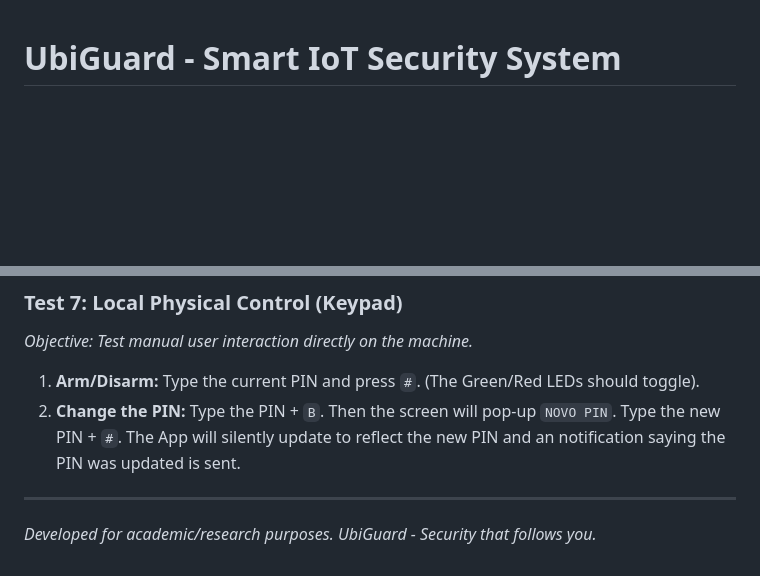
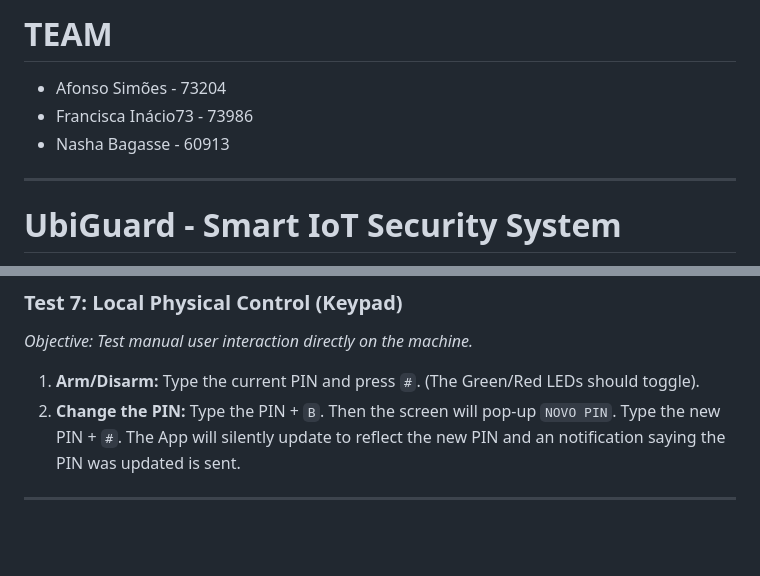
Before and after one commit to hiperionn04/ubiGuard, a Markdown page: README.md, 2 parts joined by grey strips. Rendered like a GitHub page; blank space fills up the shorter version.

Commit message:
Add team member information to README
Added team member details to the README.

```diff
--- a/README.md
+++ b/README.md
@@ -1,3 +1,11 @@
+# TEAM
+
+* Afonso Simões - 73204
+* Francisca Inácio73 - 73986
+* Nasha Bagasse - 60913
+
+---
+
 # UbiGuard - Smart IoT Security System
 
 **UbiGuard** is an intelligent and distributed (IoT) alarm system focused on residential security. It consists of a hardware device (based on an ESP32) and an Android mobile application, connected in real-time via Google Firebase.
@@ -142,4 +150,3 @@ To test this is necessary to create at least 3 accounts, one for Installer (shou
 2. **Change the PIN:** Type the PIN + `B`. Then the screen will pop-up `NOVO PIN`. Type the new PIN + `#`. The App will silently update to reflect the new PIN and an notification saying the PIN was updated is sent.
 
 ---
-*Developed for academic/research purposes. UbiGuard - Security that follows you.*
```
